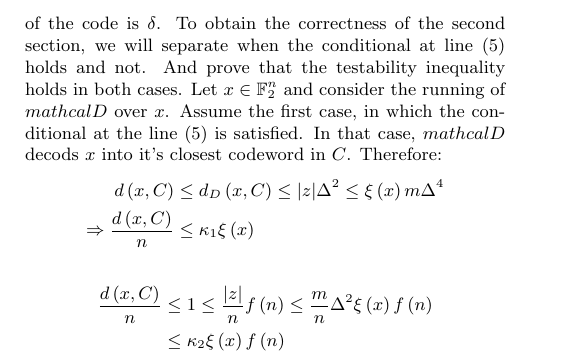
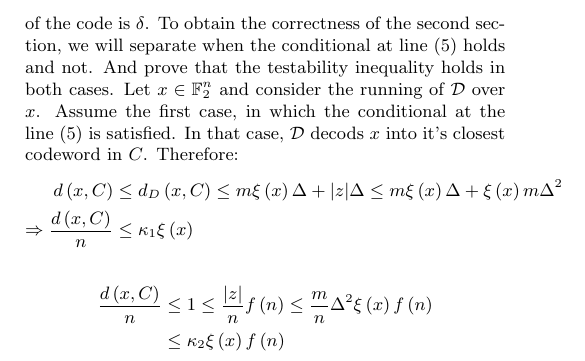
Before and after one commit to dudupo/Academic, a LaTeX document (projects/NLTES_project/ldpc_ltc.tex): part of page 7 of 7, cut so that both start at the same text. Compiled offline with pdfLaTeX.

Commit message:
compiling -Fri Nov  4 01:43:52 PM IST 2022

```diff
--- a/projects/NLTES_project/ldpc_ltc.tex
+++ b/projects/NLTES_project/ldpc_ltc.tex
@@ -395,10 +395,10 @@ bits. Hence, by the assumption,
 \end{equation*}
 Therefore the code word returned by $\mathcal{D}$ must be the closet. Otherwise, it contradicts the fact that the relative distance of the code is $\delta$.
 To obtain the correctness of the second section, we will separate when the conditional at line (5) holds and not. And prove that the testability inequality holds in both cases.
-Let $x \in \mathbb{F}_{2}^{n}$ and consider the running of $mathcal{D}$ over $x$. Assume the first case, in which the conditional at the line (5) is satisfied. In that case, $mathcal{D}$ decods $x$ into it's closest codeword in $C$. Therefore:
+Let $x \in \mathbb{F}_{2}^{n}$ and consider the running of $\mathcal{D}$ over $x$. Assume the first case, in which the conditional at the line (5) is satisfied. In that case, $\mathcal{D}$ decods $x$ into it's closest codeword in $C$. Therefore:
 \begin{equation*}
   \begin{split}
-    d\left( x, C \right) & \le d_{D} \left( x, C \right) \le |z|\Delta^2 \le \xi\left( x \right) m \Delta^{4} \\
+    d\left( x, C \right) & \le d_{D} \left( x, C \right) \le m\xi\left( x \right)\Delta +  |z|\Delta \le  m\xi\left( x \right)\Delta +  \xi\left( x \right) m \Delta^{2} \\
     \Rightarrow  \frac{d\left( x, C \right)}{n} &\le \kappa_{1} \xi\left( x \right)
   \end{split}
 \end{equation*}
```
Also changed, not shown: projects/pdfs/ldpc_ltc.pdf.
